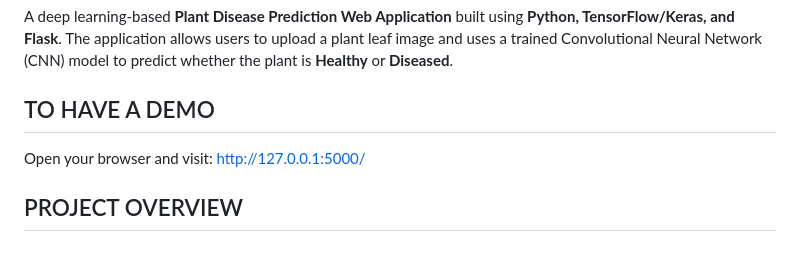
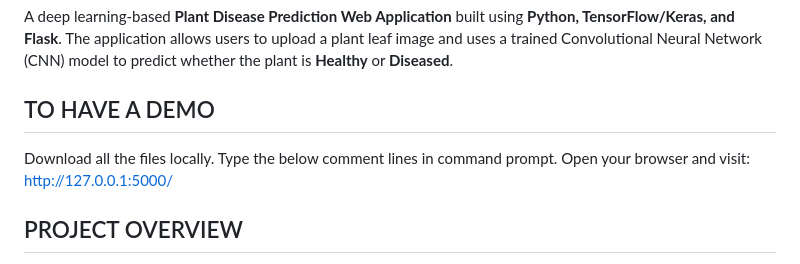
Before and after one commit to shadiya-s-coder/plant_flask_app, a Markdown page: README.md, the part around the change. Rendered like a GitHub page.

Commit message:
Update README with demo instructions and project overview
Added demo instructions and enhanced project overview.

```diff
--- a/README.md
+++ b/README.md
@@ -2,6 +2,8 @@
   A deep learning-based **Plant Disease Prediction Web Application** built using **Python, TensorFlow/Keras, and Flask**. The application allows users to upload a plant leaf image and uses a trained Convolutional Neural Network (CNN) model to predict whether the plant is **Healthy** or **Diseased**.
 
 ## TO HAVE A DEMO
+Download all the files locally.
+Type the below comment lines in command prompt.
 Open your browser and visit: http://127.0.0.1:5000/
 
 ## PROJECT OVERVIEW
```
